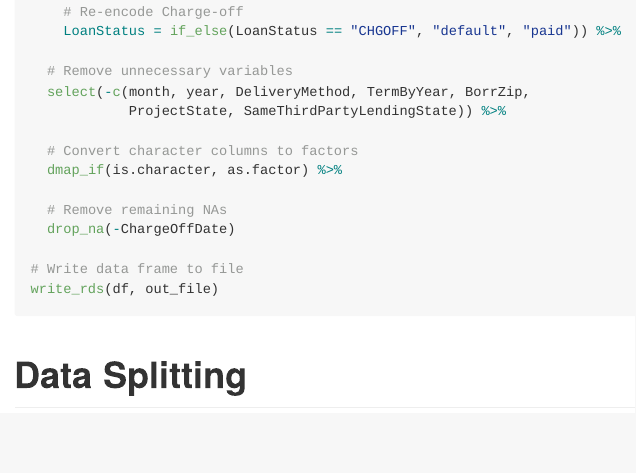
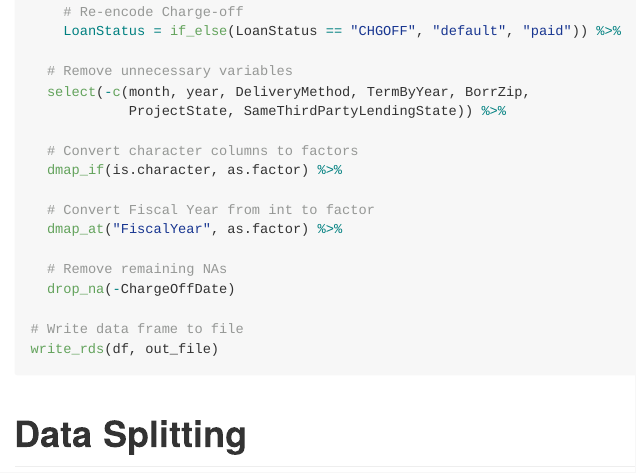
Before and after one commit to sfhansen/mse246_project, an R Markdown document (scripts/data_join.Rmd): the page in a window 1100 px wide, from 2310 px down. The pictures show the output file scripts/data_join.md that the author committed with the source, drawn offline in the style of GitHub.

Commit message:
Converted Fiscal Year to Factor

```diff
--- a/scripts/data_join.Rmd
+++ b/scripts/data_join.Rmd
@@ -126,6 +126,9 @@ df <-
   # Convert character columns to factors
   dmap_if(is.character, as.factor) %>%
 
+  # Convert Fiscal Year from int to factor
+  dmap_at("FiscalYear", as.factor) %>%
+
   # Remove remaining NAs
   drop_na(-ChargeOffDate)
 
```
Also changed, not shown: data/test.rds, scripts/data_join.md.
